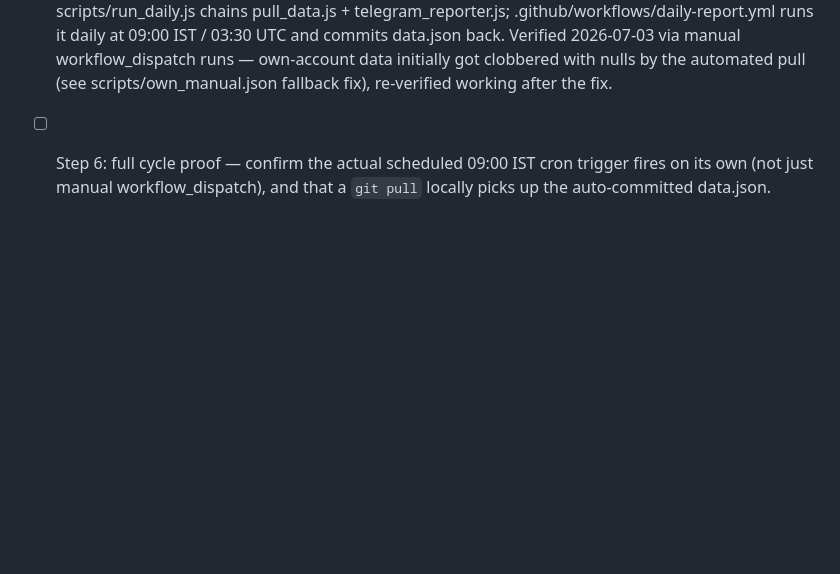
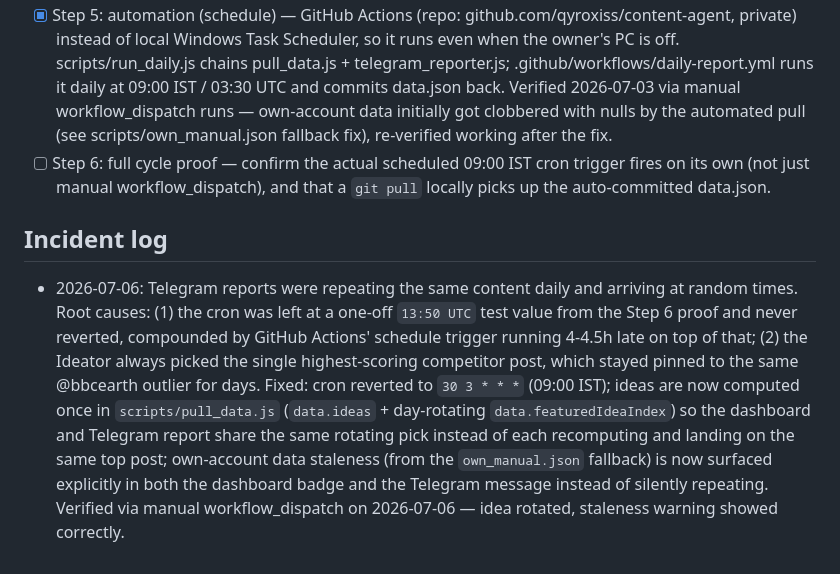
Before and after one commit to qyroxiss/content-agent, a Markdown page: CLAUDE.md, the part around the change. Rendered like a GitHub page; blank space fills up the shorter version.

Commit message:
docs: log the repeated-report incident and fix in CLAUDE.md

```diff
--- a/CLAUDE.md
+++ b/CLAUDE.md
@@ -42,3 +42,6 @@ All shown on a dashboard (dashboard/), reporting daily to Telegram.
 - [x] Step 4: Telegram bot — scripts/telegram_reporter.js sends a daily digest (own stats, top Ideator idea, Analyst best/worst post, DM Manager status) to Telegram via bot API; bot @quietlystrange_bot created 2026-07-03, verified delivery. NOTE: bot token was pasted in plaintext during setup — owner should rotate it via @BotFather (/revoke) and update .env when convenient, same as the Apify token incident.
 - [x] Step 5: automation (schedule) — GitHub Actions (repo: github.com/qyroxiss/content-agent, private) instead of local Windows Task Scheduler, so it runs even when the owner's PC is off. scripts/run_daily.js chains pull_data.js + telegram_reporter.js; .github/workflows/daily-report.yml runs it daily at 09:00 IST / 03:30 UTC and commits data.json back. Verified 2026-07-03 via manual workflow_dispatch runs — own-account data initially got clobbered with nulls by the automated pull (see scripts/own_manual.json fallback fix), re-verified working after the fix.
 - [ ] Step 6: full cycle proof — confirm the actual scheduled 09:00 IST cron trigger fires on its own (not just manual workflow_dispatch), and that a `git pull` locally picks up the auto-committed data.json.
+
+## Incident log
+- 2026-07-06: Telegram reports were repeating the same content daily and arriving at random times. Root causes: (1) the cron was left at a one-off `13:50 UTC` test value from the Step 6 proof and never reverted, compounded by GitHub Actions' schedule trigger running 4-4.5h late on top of that; (2) the Ideator always picked the single highest-scoring competitor post, which stayed pinned to the same @bbcearth outlier for days. Fixed: cron reverted to `30 3 * * *` (09:00 IST); ideas are now computed once in `scripts/pull_data.js` (`data.ideas` + day-rotating `data.featuredIdeaIndex`) so the dashboard and Telegram report share the same rotating pick instead of each recomputing and landing on the same top post; own-account data staleness (from the `own_manual.json` fallback) is now surfaced explicitly in both the dashboard badge and the Telegram message instead of silently repeating. Verified via manual workflow_dispatch on 2026-07-06 — idea rotated, staleness warning showed correctly.
```
